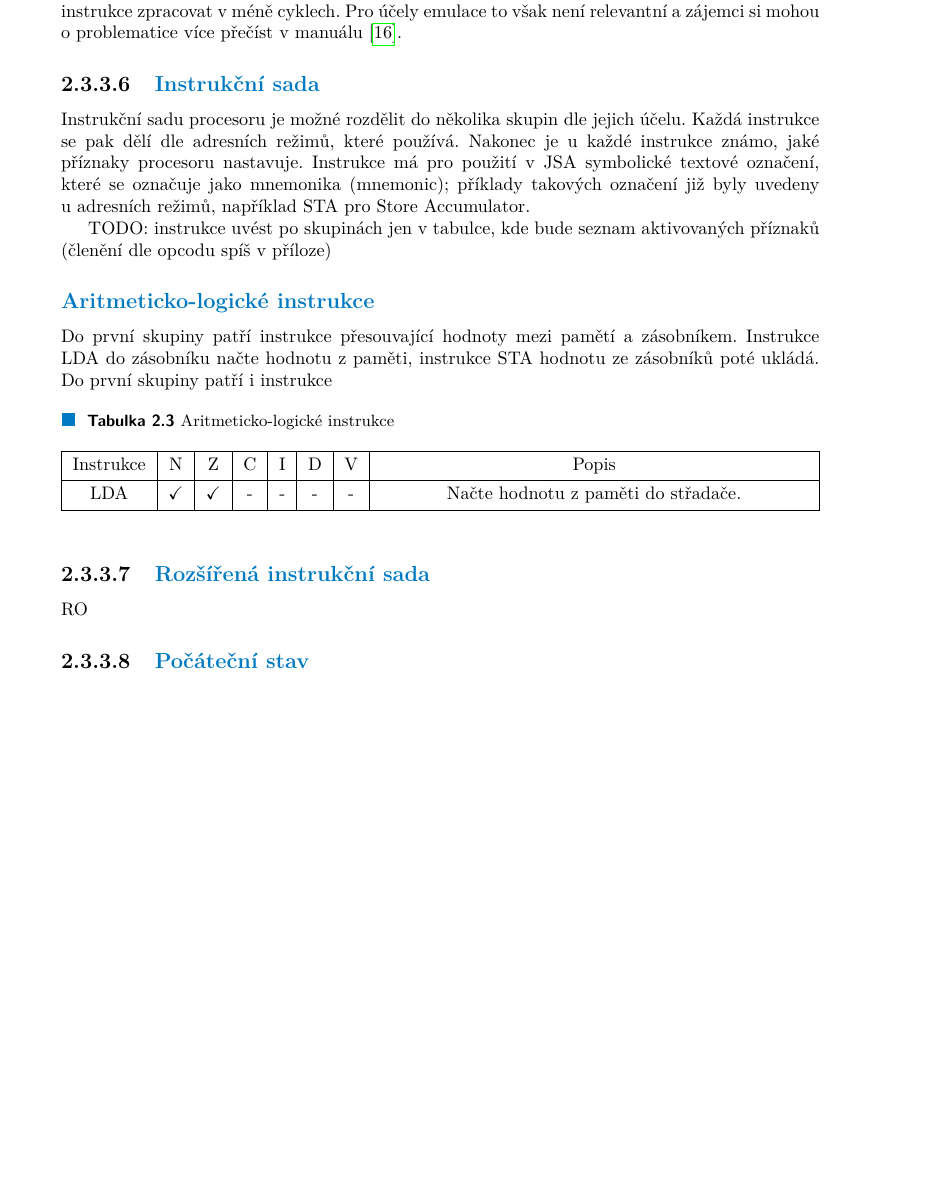
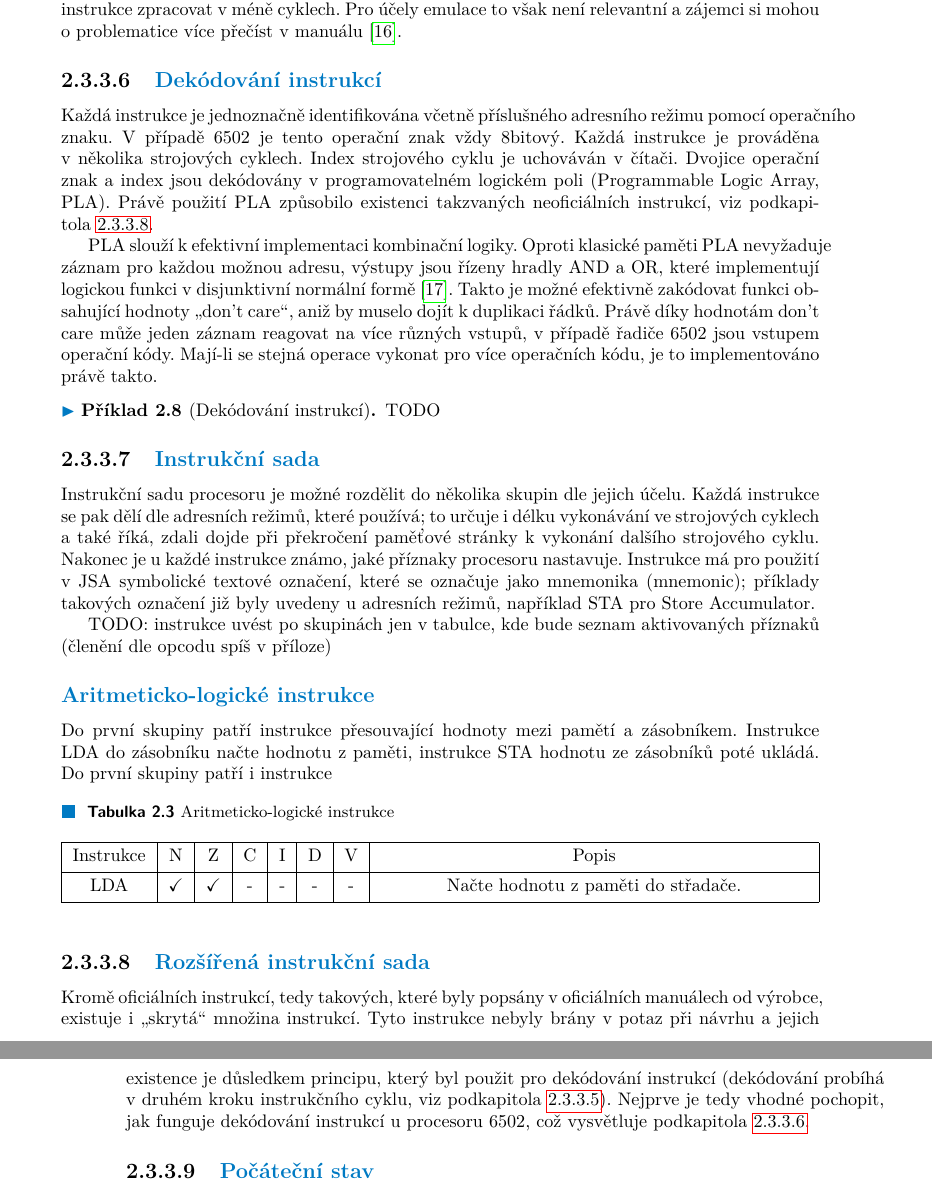
Before and after one commit to andreondra/bachelor-thesis, a LaTeX thesis (src/ctufit-thesis.tex, which reads src/text/text.tex): part of page 31 of 47 before the commit and two parts of pages 31 and 32 of 47 after it, the two joined at a grey line, cut so that both start at the same text, the shorter picture padded with empty space. Compiled offline with pdfLaTeX.

Commit message:
Pridany odkazy, pridano info o dekodovani instrukci.

```diff
--- a/src/text/text.tex
+++ b/src/text/text.tex
@@ -571,9 +572,19 @@ Poslední výjimkou jsou instrukce větvení. Dojde-li ke kladnému vyhodnocení
 	Procesor 6502 zároveň provádí více činností --- operace na vnitřní sběrnici provádí souběžně s~operacemi na vnější sběrnici. Zatímco na vnější sběrnici se připravuje operační znak a~příslušné adresy, na vnitřní probíhají výpočty (inkrementace programového čítače, operace na aritmeticko-logické jednotce a~další). Díky pipeliningu je možné instrukce zpracovat v~méně cyklech. Pro účely emulace to však není relevantní a~zájemci si mohou o~problematice více přečíst v~manuálu~\cite{6502:sw-manual}.
 \end{note}
 
+\subsubsection{Dekódování instrukcí}
+\label{sec:6502-dekodovani-instrukci}
+Každá instrukce je jednoznačně identifikována včetně příslušného adresního režimu pomocí operačního znaku. V~případě 6502 je tento operační znak vždy 8bitový.  Každá instrukce je prováděna v~několika strojových cyklech.  Index strojového cyklu je uchováván v~čítači. Dvojice operační znak a~index jsou dekódovány v~programovatelném logickém poli (Programmable Logic Array, PLA).  Právě použití PLA způsobilo existenci takzvaných neoficiálních instrukcí, viz podkapitola~\ref{sec:6502-rozsirena-instrukcni-sada}.
+
+PLA slouží k~efektivní implementaci kombinační logiky.  Oproti klasické paměti PLA nevyžaduje záznam pro každou možnou adresu, výstupy jsou řízeny hradly AND a~OR, které implementují logickou funkci v~disjunktivní normální formě~\cite{Wikipedia:PLA}. Takto je možné efektivně zakódovat funkci obsahující hodnoty \enquote{don't care}, aniž by muselo dojít k~duplikaci řádků. Právě díky hodnotám don't care může jeden záznam reagovat na více různých vstupů, v~případě řadiče 6502 jsou vstupem operační kódy. Mají-li se stejná operace vykonat pro více operačních kódu, je to implementováno právě takto.
+
+\begin{example}[Dekódování instrukcí]
+TODO
+\end{example}
+
 \subsubsection{Instrukční sada}
 \label{sec:6502-instrukce}
-Instrukční sadu procesoru je možné rozdělit do několika skupin dle jejich účelu. Každá instrukce se pak dělí dle adresních režimů, které používá. Nakonec je u~každé instrukce známo, jaké příznaky procesoru nastavuje. Instrukce má pro použití v~JSA symbolické textové označení, které se označuje jako mnemonika (mnemonic); příklady takových označení již byly uvedeny u~adresních režimů, například STA pro Store Accumulator.
+Instrukční sadu procesoru je možné rozdělit do několika skupin dle jejich účelu. Každá instrukce se pak dělí dle adresních režimů, které používá; to určuje i~délku vykonávání ve strojových cyklech a~také říká, zdali dojde při překročení paměťové stránky k~vykonání dalšího strojového cyklu. Nakonec je u~každé instrukce známo, jaké příznaky procesoru nastavuje. Instrukce má pro použití v~JSA symbolické textové označení, které se označuje jako mnemonika (mnemonic); příklady takových označení již byly uvedeny u~adresních režimů, například STA pro Store Accumulator.
 
 TODO: instrukce uvést po skupinách jen v tabulce, kde bude seznam aktivovaných  příznaků (členění dle opcodu spíš v příloze)
 
@@ -594,9 +605,9 @@ Do první skupiny patří instrukce přesouvající hodnoty mezi pamětí a~zás
 \end{tblr}
 \end{table}
 
-
 \subsubsection{Rozšířená instrukční sada}
-RO
+\label{sec:6502-rozsirena-instrukcni-sada}
+Kromě oficiálních instrukcí, tedy takových, které byly popsány v~oficiálních manuálech od výrobce, existuje i~\enquote{skrytá} množina instrukcí. Tyto instrukce nebyly brány v~potaz při návrhu a~jejich existence je důsledkem principu, který byl použit pro dekódování instrukcí (dekódování probíhá v druhém kroku instrukčního cyklu, viz podkapitola~\ref{sec:6502-instrukcni-cyklus}). Nejprve je tedy vhodné pochopit, jak funguje dekódování instrukcí u~procesoru 6502, což vysvětluje podkapitola~\ref{sec:6502-dekodovani-instrukci}.
 
 \subsubsection{Počáteční stav}
 \label{sec:6502-reset}
```
Also changed, not shown: ODKAZY.txt (+9 -0 lines), src/ctufit-thesis.tex (+1 -0 lines), src/text/bib-database.bib (+8 -0 lines), src/text/text.tex (3 more changed lines).
